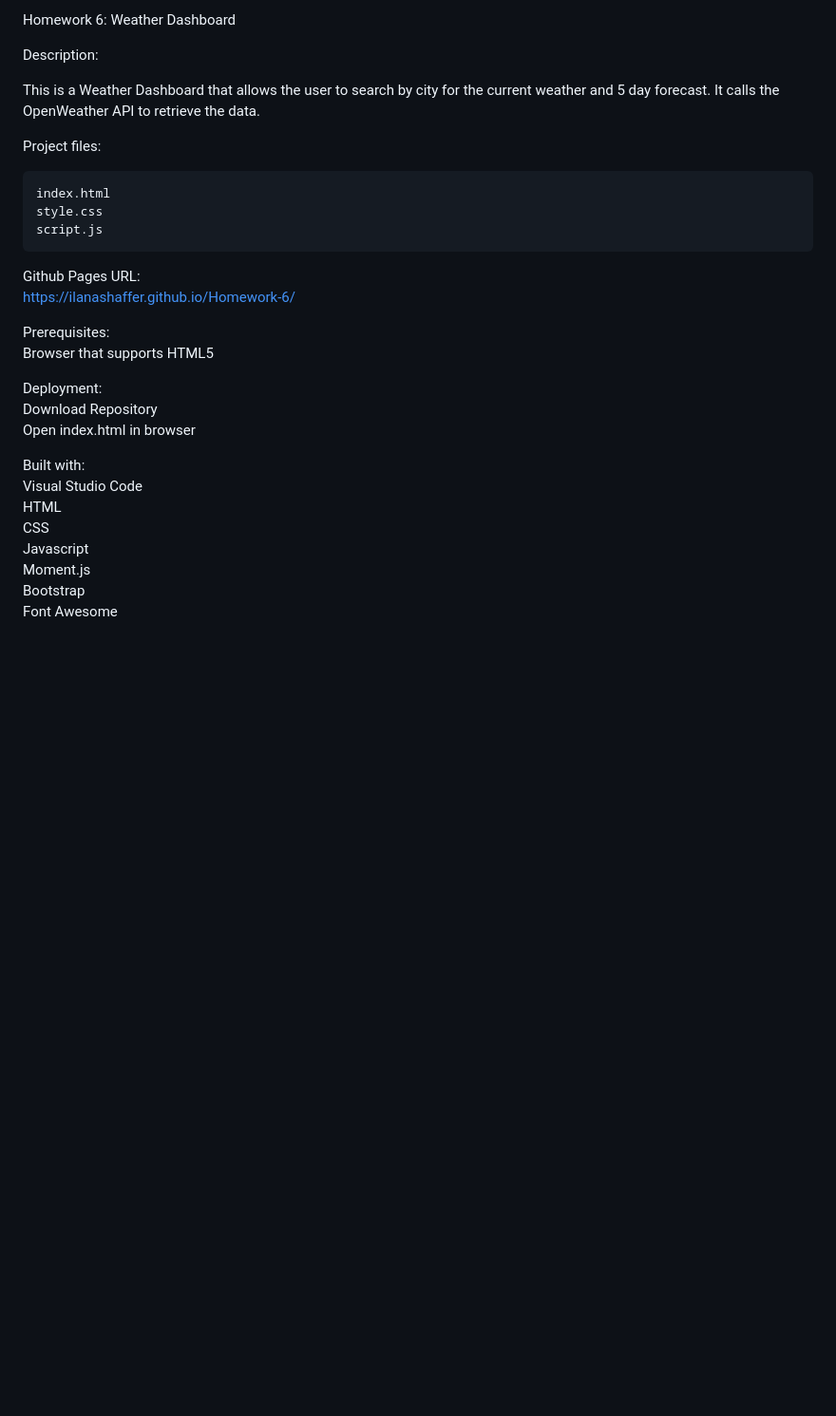
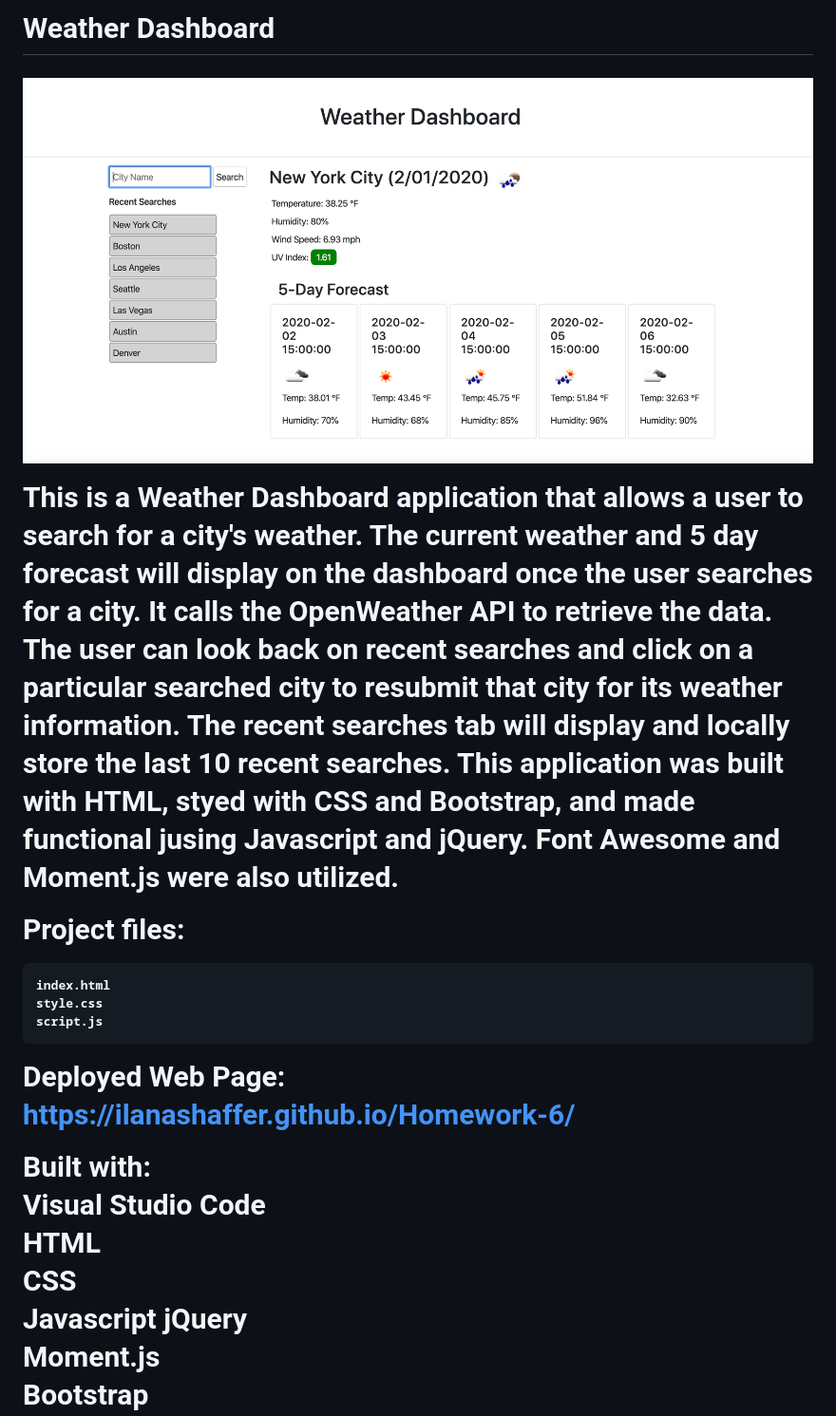
Before and after one commit to ilanashaffer/Homework-6, a Markdown page: README.md, the part around the change. Shown at 95% size. Drawn GitHub-style; pictures changed too: Weather-Dashboard_Screenshot.png (added); blank space fills up the shorter version.

```diff
--- a/README.md
+++ b/README.md
@@ -1,9 +1,8 @@
-Homework 6: Weather Dashboard
+<h1>Weather Dashboard<h1>
 
-Description:
+![Weather Dashboard Screenshot](Weather-Dashboard_Screenshot.png)
 
-This is a Weather Dashboard that allows the user to search by city for the current weather and 5 day forecast. It calls the OpenWeather API to retrieve the data.
-
+This is a Weather Dashboard application that allows a user to search for a city's weather. The current weather and 5 day forecast will display on the dashboard once the user searches for a city. It calls the OpenWeather API to retrieve the data.  The user can look back on recent searches and click on a particular searched city to resubmit that city for its weather information. The recent searches tab will display and locally store the last 10 recent searches. This application was built with HTML, styed with CSS and Bootstrap, and made functional jusing Javascript and jQuery. Font Awesome and Moment.js were also utilized.
 
 Project files:
 
@@ -12,21 +11,15 @@ Project files:
     script.js
 
 
-Github Pages URL:
+Deployed Web Page:
 https://ilanashaffer.github.io/Homework-6/
-
-Prerequisites:
-Browser that supports HTML5
-
-Deployment:
-Download Repository
-Open index.html in browser
 
 Built with:
 Visual Studio Code
 HTML
 CSS
 Javascript
+jQuery
 Moment.js
 Bootstrap
 Font Awesome
```
Also changed, not shown: 3 other files.
